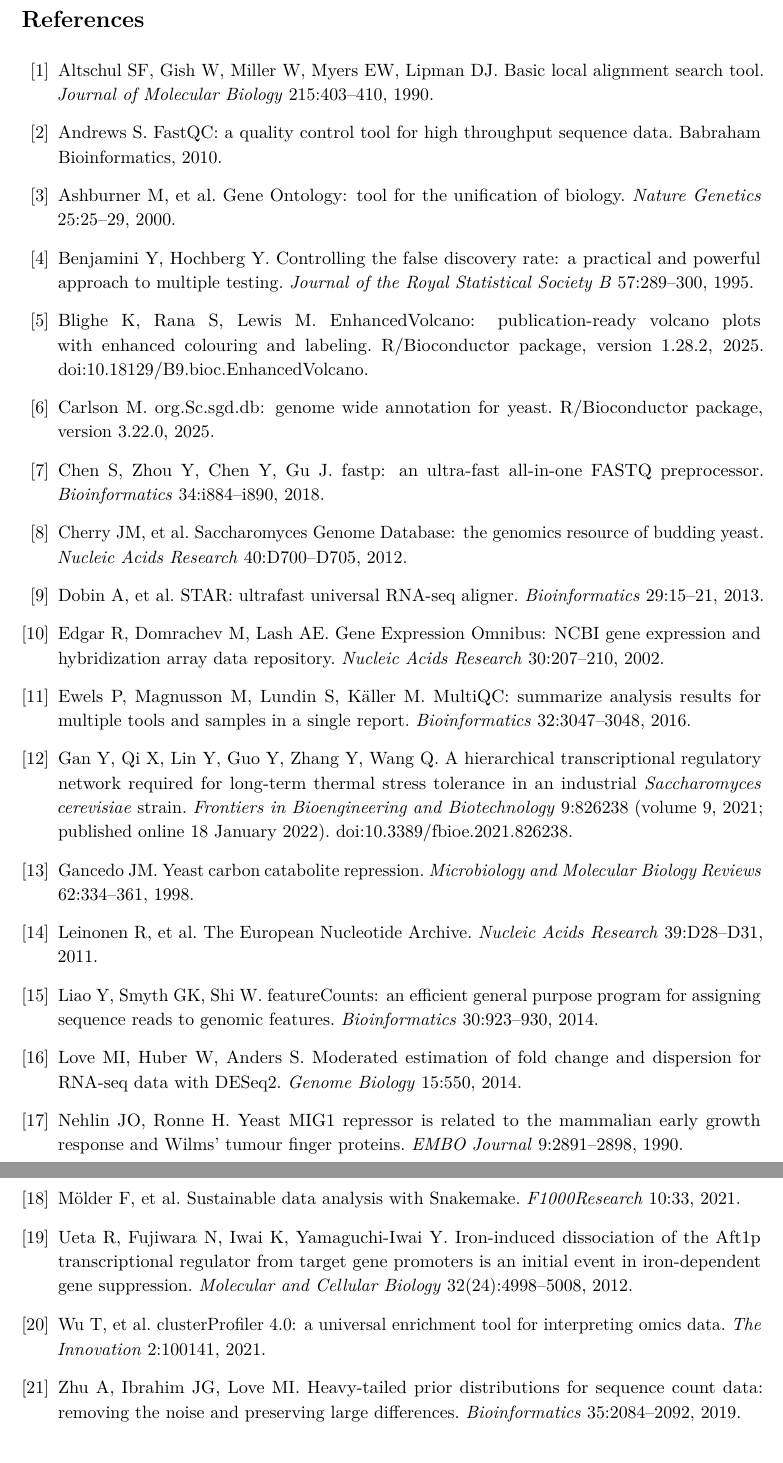
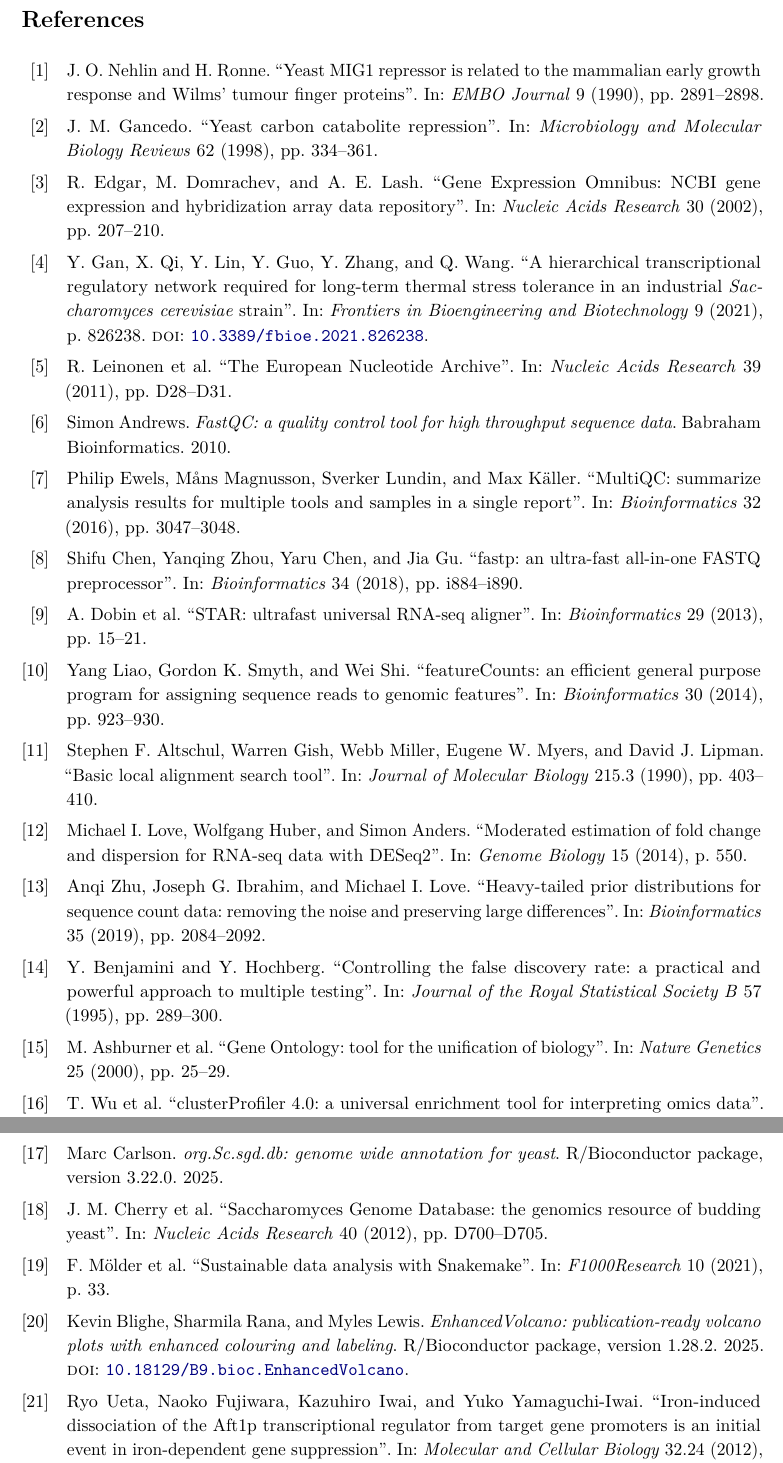
Before and after one commit to ajaynathmk/yeast-mig1-rnaseq, a LaTeX document (docs/report/main.tex, which reads docs/report/references.bib): two parts of pages 14 and 15 of 15, joined at a grey line, cut so that both start at the same text. Compiled offline with pdfLaTeX.

Commit message:
Report: BibTeX/biber references, preview image, README report section

```diff
--- a/docs/report/main.tex
+++ b/docs/report/main.tex
@@ -14,6 +14,8 @@
 \usetikzlibrary{positioning,arrows.meta}
 \usepackage{pgfplots}
 \pgfplotsset{compat=newest}
+\usepackage[backend=biber,style=numeric,sorting=none,maxbibnames=99]{biblatex}
+\addbibresource{references.bib}
 \usepackage[colorlinks=true,linkcolor=black,citecolor=blue!50!black,urlcolor=blue!50!black]{hyperref}
 
 \setstretch{1.1}
@@ -417,51 +419,6 @@
 \addcontentsline{toc}{section}{Data and code availability}
 Raw data are available from GEO (GSE104356) and ENA (BioProject PRJNA412405, SRA SRP119006). The project repository contains the sample sheet and file lists (\texttt{metadata/}), the R scripts and the download script used by the workflow (\texttt{scripts/}), the Snakemake workflow (\texttt{Snakefile}, \texttt{config.yaml}), the environment files (\texttt{environment.yml}, \texttt{environment.lock.yml}), a \texttt{Dockerfile}, the figures used in this report (\texttt{figures/}) and the report source (\texttt{docs/report/}). Raw reads, reference files, alignments and result tables are not under version control and are regenerated by running the workflow.
 
-\addcontentsline{toc}{section}{References}
-\begin{thebibliography}{99}
-
-\bibitem{altschul1990} Altschul SF, Gish W, Miller W, Myers EW, Lipman DJ. Basic local alignment search tool. \textit{Journal of Molecular Biology} 215:403--410, 1990.
-
-\bibitem{andrews2010} Andrews S. FastQC: a quality control tool for high throughput sequence data. Babraham Bioinformatics, 2010.
-
-\bibitem{ashburner2000} Ashburner M, et al. Gene Ontology: tool for the unification of biology. \textit{Nature Genetics} 25:25--29, 2000.
-
-\bibitem{benjamini1995} Benjamini Y, Hochberg Y. Controlling the false discovery rate: a practical and powerful approach to multiple testing. \textit{Journal of the Royal Statistical Society B} 57:289--300, 1995.
-
-\bibitem{blighe2025} Blighe K, Rana S, Lewis M. EnhancedVolcano: publication-ready volcano plots with enhanced colouring and labeling. R/Bioconductor package, version 1.28.2, 2025. doi:10.18129/B9.bioc.EnhancedVolcano.
-
-\bibitem{carlson2025} Carlson M. org.Sc.sgd.db: genome wide annotation for yeast. R/Bioconductor package, version 3.22.0, 2025.
-
-\bibitem{chen2018} Chen S, Zhou Y, Chen Y, Gu J. fastp: an ultra-fast all-in-one FASTQ preprocessor. \textit{Bioinformatics} 34:i884--i890, 2018.
-
-\bibitem{cherry2012} Cherry JM, et al. Saccharomyces Genome Database: the genomics resource of budding yeast. \textit{Nucleic Acids Research} 40:D700--D705, 2012.
-
-\bibitem{dobin2013} Dobin A, et al. STAR: ultrafast universal RNA-seq aligner. \textit{Bioinformatics} 29:15--21, 2013.
-
-\bibitem{edgar2002} Edgar R, Domrachev M, Lash AE. Gene Expression Omnibus: NCBI gene expression and hybridization array data repository. \textit{Nucleic Acids Research} 30:207--210, 2002.
-
-\bibitem{ewels2016} Ewels P, Magnusson M, Lundin S, K{\"a}ller M. MultiQC: summarize analysis results for multiple tools and samples in a single report. \textit{Bioinformatics} 32:3047--3048, 2016.
-
-\bibitem{gan2021} Gan Y, Qi X, Lin Y, Guo Y, Zhang Y, Wang Q. A hierarchical transcriptional regulatory network required for long-term thermal stress tolerance in an industrial \textit{Saccharomyces cerevisiae} strain. \textit{Frontiers in Bioengineering and Biotechnology} 9:826238 (volume 9, 2021; published online 18 January 2022). doi:10.3389/fbioe.2021.826238.
-
-\bibitem{gancedo1998} Gancedo JM. Yeast carbon catabolite repression. \textit{Microbiology and Molecular Biology Reviews} 62:334--361, 1998.
-
-\bibitem{leinonen2011} Leinonen R, et al. The European Nucleotide Archive. \textit{Nucleic Acids Research} 39:D28--D31, 2011.
-
-\bibitem{liao2014} Liao Y, Smyth GK, Shi W. featureCounts: an efficient general purpose program for assigning sequence reads to genomic features. \textit{Bioinformatics} 30:923--930, 2014.
-
-\bibitem{love2014} Love MI, Huber W, Anders S. Moderated estimation of fold change and dispersion for RNA-seq data with DESeq2. \textit{Genome Biology} 15:550, 2014.
-
-\bibitem{nehlin1990} Nehlin JO, Ronne H. Yeast MIG1 repressor is related to the mammalian early growth response and Wilms' tumour finger proteins. \textit{EMBO Journal} 9:2891--2898, 1990.
-
-\bibitem{snakemake2021} M{\"o}lder F, et al. Sustainable data analysis with Snakemake. \textit{F1000Research} 10:33, 2021.
-
-\bibitem{ueta2012} Ueta R, Fujiwara N, Iwai K, Yamaguchi-Iwai Y. Iron-induced dissociation of the Aft1p transcriptional regulator from target gene promoters is an initial event in iron-dependent gene suppression. \textit{Molecular and Cellular Biology} 32(24):4998--5008, 2012.
-
-\bibitem{wu2021} Wu T, et al. clusterProfiler 4.0: a universal enrichment tool for interpreting omics data. \textit{The Innovation} 2:100141, 2021.
-
-\bibitem{zhu2019} Zhu A, Ibrahim JG, Love MI. Heavy-tailed prior distributions for sequence count data: removing the noise and preserving large differences. \textit{Bioinformatics} 35:2084--2092, 2019.
-
-\end{thebibliography}
+\printbibliography[heading=bibintoc]
 
 \end{document}
--- /dev/null
+++ b/docs/report/references.bib
@@ -0,0 +1,11 @@
+% References for main.tex. Cite keys match the \cite commands in the report.
+% Only data already present in main.tex or supplied by the author were used.
+
+% TODO verify: pages (403--410); DOI not recorded
+@article{altschul1990,
+  author  = {Altschul, Stephen F. and Gish, Warren and Miller, Webb and Myers, Eugene W. and Lipman, David J.},
+  title   = {Basic local alignment search tool},
+  journal = {Journal of Molecular Biology},
+  year    = {1990},
+  volume  = {215},
+  number  = {3},
@@ -0,0 +20,10 @@
+  year         = {2010},
+}
+
+% TODO verify: full author list (only "et al." is recorded), issue number, DOI
+@article{ashburner2000,
+  author  = {Ashburner, M. and others},
+  title   = {Gene Ontology: tool for the unification of biology},
+  journal = {Nature Genetics},
+  year    = {2000},
+  volume  = {25},
@@ -0,0 +36,4 @@
+  title   = {Controlling the false discovery rate: a practical and powerful approach to multiple testing},
+  journal = {Journal of the Royal Statistical Society B},
+  year    = {1995},
+  volume  = {57},
@@ -0,0 +46,3 @@
+  note   = {R/Bioconductor package, version 1.28.2},
+  year   = {2025},
+  doi    = {10.18129/B9.bioc.EnhancedVolcano},
@@ -0,0 +54,2 @@
+  note   = {R/Bioconductor package, version 3.22.0},
+  year   = {2025},
@@ -0,0 +71,4 @@
+  title   = {{Saccharomyces} Genome Database: the genomics resource of budding yeast},
+  journal = {Nucleic Acids Research},
+  year    = {2012},
+  volume  = {40},
@@ -0,0 +82,3 @@
+  journal = {Bioinformatics},
+  year    = {2013},
+  volume  = {29},
@@ -0,0 +91,4 @@
+  title   = {Gene Expression Omnibus: {NCBI} gene expression and hybridization array data repository},
+  journal = {Nucleic Acids Research},
+  year    = {2002},
+  volume  = {30},
@@ -0,0 +101,4 @@
+  title   = {{MultiQC}: summarize analysis results for multiple tools and samples in a single report},
+  journal = {Bioinformatics},
+  year    = {2016},
+  volume  = {32},
@@ -0,0 +113,13 @@
+  year    = {2021},
+  volume  = {9},
+  pages   = {826238},
+  doi     = {10.3389/fbioe.2021.826238},
+}
+
+% TODO verify: first name of the author, issue number, DOI
+@article{gancedo1998,
+  author  = {Gancedo, J. M.},
+  title   = {Yeast carbon catabolite repression},
+  journal = {Microbiology and Molecular Biology Reviews},
+  year    = {1998},
+  volume  = {62},
@@ -0,0 +132,4 @@
+  title   = {The {European Nucleotide Archive}},
+  journal = {Nucleic Acids Research},
+  year    = {2011},
+  volume  = {39},
@@ -0,0 +142,4 @@
+  title   = {{featureCounts}: an efficient general purpose program for assigning sequence reads to genomic features},
+  journal = {Bioinformatics},
+  year    = {2014},
+  volume  = {30},
@@ -0,0 +154,3 @@
+  year    = {2014},
+  volume  = {15},
+  pages   = {550},
@@ -0,0 +164,2 @@
+  year    = {1990},
+  volume  = {9},
@@ -0,0 +172,5 @@
+  title   = {Sustainable data analysis with {Snakemake}},
+  journal = {F1000Research},
+  year    = {2021},
+  volume  = {10},
+  pages   = {33},
@@ -0,0 +184,3 @@
+  year    = {2012},
+  volume  = {32},
+  number  = {24},
@@ -0,0 +193,4 @@
+  title   = {{clusterProfiler} 4.0: a universal enrichment tool for interpreting omics data},
+  journal = {The Innovation},
+  year    = {2021},
+  volume  = {2},
@@ -0,0 +204,5 @@
+  journal = {Bioinformatics},
+  year    = {2019},
+  volume  = {35},
+  pages   = {2084--2092},
+}
```
Also changed, not shown: README.md, docs/report/main.pdf, docs/report/preview.png (added), docs/report/references.bib (120 more changed lines), 1 other file.
